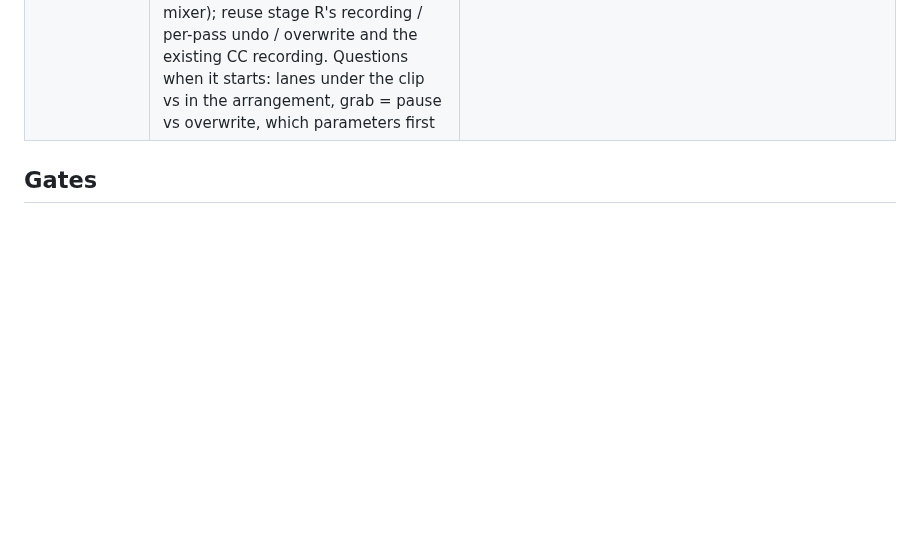
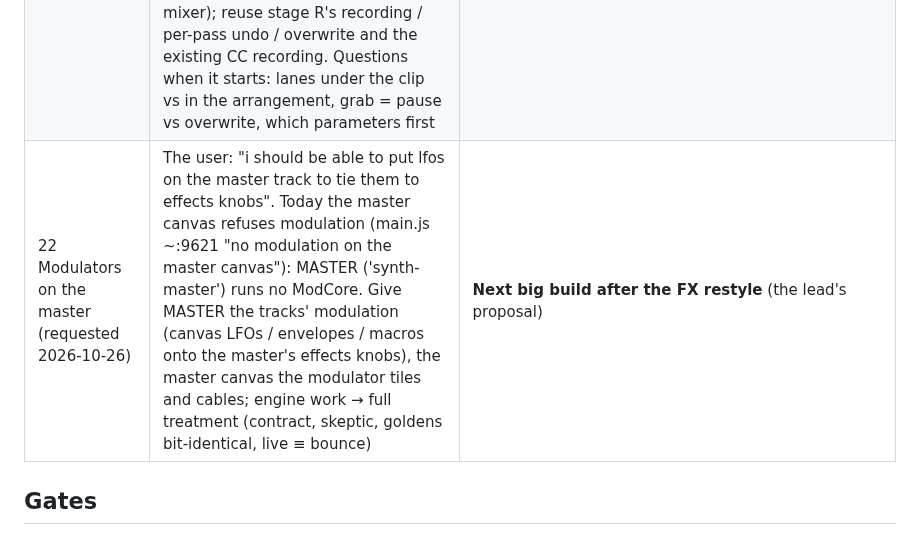
Before and after one commit to CorrugatedCarl/synth, a Markdown page: docs/canvas/ROADMAP.md, the part around the change. GitHub-like rendering; blank space fills up the shorter version.

Commit message:
ROADMAP 22: modulators on the master canvas, onto its effects' knobs (the user)
Co-Authored-By: Claude Opus 5.5 <noreply@anthropic.com>

```diff
--- a/docs/canvas/ROADMAP.md
+++ b/docs/canvas/ROADMAP.md
@@ -40,6 +40,7 @@ This is the living tracker for the canvas redesign. The design is [SPEC-canvas.m
 | 19 Our own drum machine (requested 2026-10-26) | The user: "we will have to make our own drum machine first" — a drum machine of our own design (not a recreation like the 808 / 909 / 606), in the Wavecraft family's look and grid; the prerequisite of row 20. Design questions (sounds / synthesis vs samples, pattern sequencer, how it patches with Wavecraft) to be asked when it starts | **Queued** — after WC-2 and the effects restyle |
 | 20 Guided tutorial: your first beat (requested 2026-10-26) | The user: "a tutorial for people to be introduced to wavecraft so they can be guided through making their first beat" — a step-by-step guided walkthrough inside the app (Wavecraft + our own drum machine, row 19) ending in a first beat; iPad-first, skippable, re-openable. **Its sound target (the user, 2026-10-26: "definitely a tutorial")**: the user's own Wavecraft patch — a "Saw to Square" wavetable oscillator whose position an LFO sweeps, two LFOs of different shapes / rates on an MG Low 12 filter's cutoff, the Envelope on LEVEL, effects Reverb (Plate) → a Ducker keyed by the kick → two Utility modules moved by LFOs (auto-pan / width), 128 BPM, everything synced — each step of the tutorial teaches one of those moves (ask the user for the saved project file to rebuild it exactly) | **Queued** — needs row 19 |
 | 21 Automation recording (requested 2026-10-26) | The user: "eventually we will need to add modulation recording on the tracks like ableton has for as many variables as we can" — arm, move knobs while the song plays, the moves become editable automation curves per track, played back (the knob follows) until the user grabs it (override / re-enable as in Ableton). Every control already carries a data-dest id (the modulation addressing), so nearly every parameter can be a target (synths, Wavecraft, effects, mixer); reuse stage R's recording / per-pass undo / overwrite and the existing CC recording. Questions when it starts: lanes under the clip vs in the arrangement, grab = pause vs overwrite, which parameters first | **Eventually** (the user) |
+| 22 Modulators on the master (requested 2026-10-26) | The user: "i should be able to put lfos on the master track to tie them to effects knobs". Today the master canvas refuses modulation (main.js ~:9621 "no modulation on the master canvas"): MASTER ('synth-master') runs no ModCore. Give MASTER the tracks' modulation (canvas LFOs / envelopes / macros onto the master's effects knobs), the master canvas the modulator tiles and cables; engine work → full treatment (contract, skeptic, goldens bit-identical, live ≡ bounce) | **Next big build after the FX restyle** (the lead's proposal) |
 
 ## Gates
 
```
